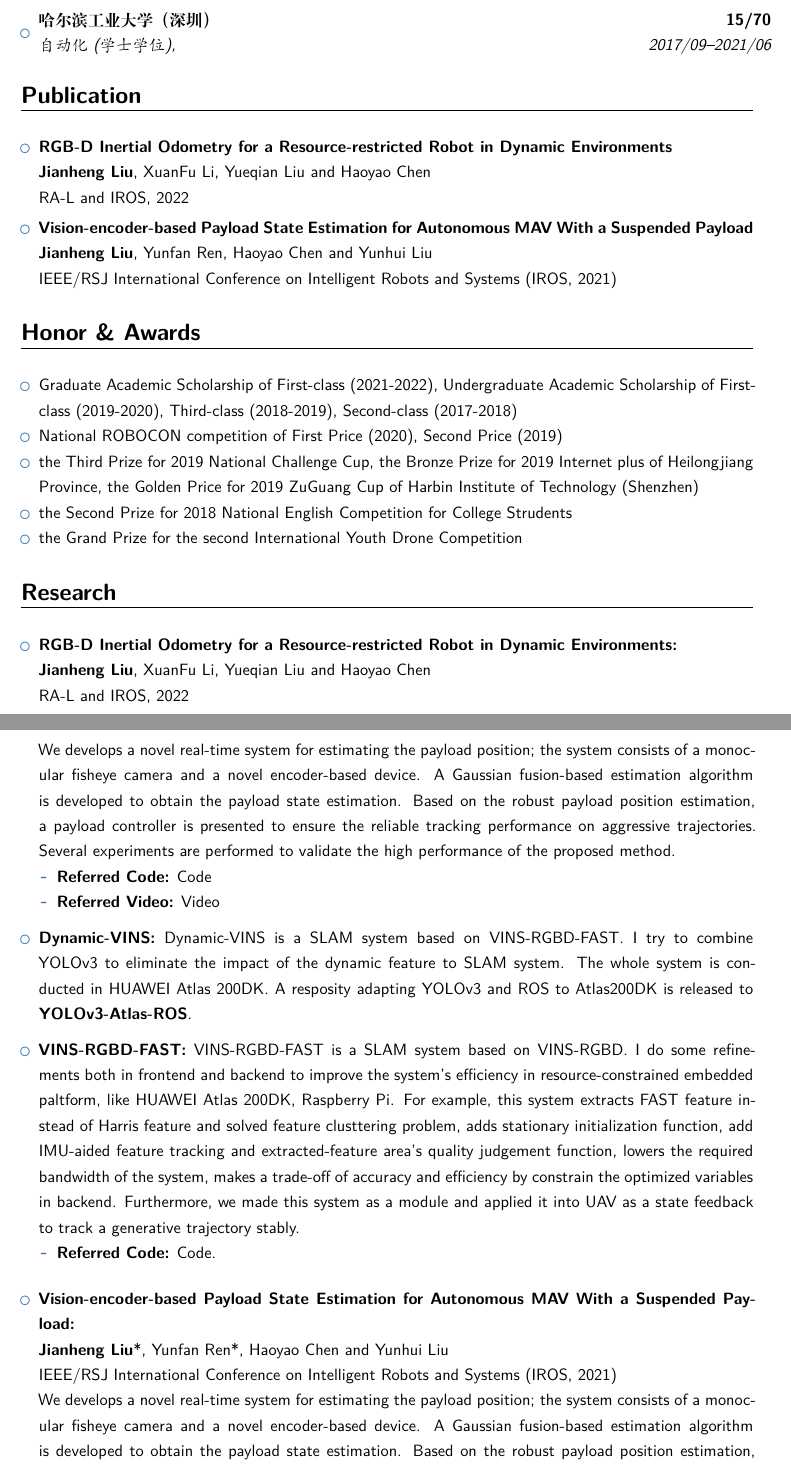
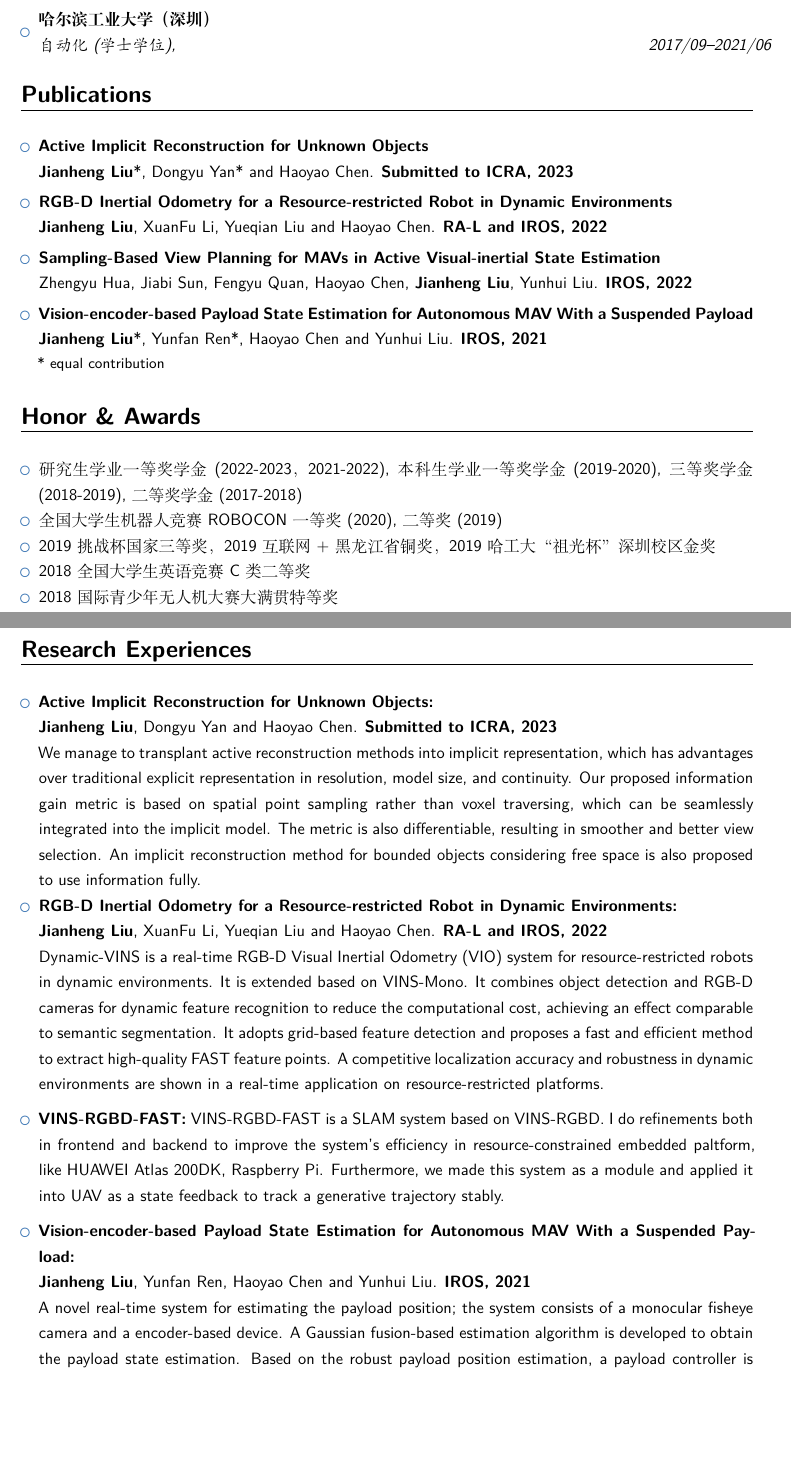
Before and after one commit to jianhengLiu/jianhengLiu.github.io, a LaTeX CV (latex/liujianheng_cv_cn.tex): two parts of pages 1 and 2 of 3 before the commit and two parts of pages 1 and 2 of 2 after it, joined at a grey line, cut so that both start at the same text, the shorter picture padded with empty space. Compiled offline with XeLaTeX.

Commit message:
✨ feat(update 20220925):

```diff
--- a/latex/liujianheng_cv_cn.tex
+++ b/latex/liujianheng_cv_cn.tex
@@ -68,38 +71,46 @@
 
 \item{\cventry{2021/09--Present}{控制科学与工程 (研究生学位)}{哈尔滨工业大学（深圳）}{推免生}{\textit{}}{}}
 
-\item{\cventry{2017/09--2021/06}{自动化 (学士学位)}{哈尔滨工业大学（深圳）}{15/70}{\textit{}}{}}
+\item{\cventry{2017/09--2021/06}{自动化 (学士学位)}{哈尔滨工业大学（深圳）}{}{\textit{}}{}}
 
 \end{itemize}
 
 \vspace{2pt}
 
-\section{Publication}
+\section{Publications}
 
 \vspace{5pt}
 
 \begin{itemize}
 
+    \item{\textbf{Active Implicit Reconstruction for Unknown Objects}
+
+    \small{\textbf{Jianheng Liu}*, Dongyu Yan* and Haoyao Chen. \textbf{Submitted to ICRA, 2023}}
+    }
+
+    \vspace{3pt}
+
 
 \item{\textbf{RGB-D Inertial Odometry for a Resource-restricted Robot in Dynamic Environments}
 
-\small{\textbf{Jianheng Liu}, XuanFu Li, Yueqian Liu and Haoyao Chen}
-% \small{\textbf{Jianheng Liu}*, Yunfan Ren*, Haoyao Chen and Yunhui Liu}
+\small{\textbf{Jianheng Liu}, XuanFu Li, Yueqian Liu and Haoyao Chen. \textbf{RA-L and IROS, 2022}}
+}
 
-\small{RA-L and IROS, 2022}
+\vspace{3pt}
+
+\item{\textbf{Sampling-Based View Planning for MAVs in Active Visual-inertial State Estimation}
+
+\small{Zhengyu Hua, Jiabi Sun, Fengyu Quan, Haoyao Chen, \textbf{Jianheng Liu}, Yunhui Liu. \textbf{IROS, 2022}}
 }
 
 \vspace{3pt}
 
 \item{\textbf{Vision-encoder-based Payload State Estimation for Autonomous MAV With a Suspended Payload}
 
-\small{\textbf{Jianheng Liu}, Yunfan Ren, Haoyao Chen and Yunhui Liu}
-% \small{\textbf{Jianheng Liu}*, Yunfan Ren*, Haoyao Chen and Yunhui Liu}
-
-\small{IEEE/RSJ International Conference on Intelligent Robots and Systems (IROS, 2021) }
+\small{\textbf{Jianheng Liu}*, Yunfan Ren*, Haoyao Chen and Yunhui Liu. \textbf{IROS, 2021}}
 }
 
-% \small{* co-first author}
+\footnotesize{* equal contribution}
 
 \end{itemize}
 
@@ -109,55 +120,64 @@
 
 \begin{itemize}
 
-\item{Graduate Academic Scholarship of First-class (2021-2022), Undergraduate Academic Scholarship of First-class (2019-2020), Third-class (2018-2019), Second-class (2017-2018)}
+\item{研究生学业一等奖学金(2022-2023，2021-2022), 本科生学业一等奖学金(2019-2020), 三等奖学金(2018-2019), 二等奖学金(2017-2018)}
 
-\item{National ROBOCON competition of First Price (2020), Second Price (2019)}
+\item{全国大学生机器人竞赛ROBOCON一等奖(2020), 二等奖(2019)}
 
-\item{the Third Prize for 2019 National Challenge Cup, the Bronze Prize for 2019 Internet plus of Heilongjiang Province, the Golden Price for 2019  ZuGuang Cup of Harbin Institute of Technology (Shenzhen)}
+\item{2019挑战杯国家三等奖，2019互联网+黑龙江省铜奖，2019哈工大“祖光杯”深圳校区金奖}
 
-\item{the Second Prize for 2018 National English Competition for College Strudents}
+\item{2018全国大学生英语竞赛C类二等奖}
 
-\item{the Grand Prize for the second International Youth Drone Competition}
+\item{2018国际青少年无人机大赛大满贯特等奖}
 
 \end{itemize}
 
 
-\section{Research}
+\section{Research Experiences}
 
 \vspace{6pt}
 
 \begin{itemize}
 
+    \item \textbf{Active Implicit Reconstruction for Unknown Objects:}
+
+\textbf{Jianheng Liu}, Dongyu Yan and Haoyao Chen. \textbf{Submitted to ICRA, 2023}
+
+We manage to transplant active reconstruction methods into
+implicit representation, which has advantages over
+traditional explicit representation in resolution, model
+size, and continuity.
+Our proposed information gain metric is based on spatial
+point sampling rather than voxel traversing, which can be
+seamlessly integrated into the implicit model.
+The metric is also differentiable, resulting in smoother
+and better view selection.
+An implicit reconstruction method for bounded objects
+considering free space is also proposed to use information
+fully.
+
 \item \textbf{RGB-D Inertial Odometry for a Resource-restricted Robot in Dynamic Environments:}
 
-\textbf{Jianheng Liu}, XuanFu Li, Yueqian Liu and Haoyao Chen
+\textbf{Jianheng Liu}, XuanFu Li, Yueqian Liu and Haoyao Chen. \textbf{RA-L and IROS, 2022}
 
-RA-L and IROS, 2022
+Dynamic-VINS is a real-time RGB-D Visual Inertial Odometry (VIO) system for resource-restricted robots in dynamic environments. It is extended based on \href{https://github.com/HKUST-Aerial-Robotics/VINS-Mono}{VINS-Mono}. It combines object detection and RGB-D cameras for dynamic feature recognition to reduce the computational cost, achieving an effect comparable to semantic segmentation. It adopts grid-based feature detection and proposes a fast and efficient method to extract high-quality FAST feature points. A competitive localization accuracy and robustness in dynamic environments are shown in a real-time application on  resource-restricted platforms.
 
-We develops a novel real-time system for estimating the payload position; the system consists of a monocular fisheye camera and a novel encoder-based device. A Gaussian fusion-based estimation algorithm is developed to obtain the payload state estimation. Based on the robust payload position estimation, a payload controller is presented to ensure the reliable tracking performance on aggressive trajectories. Several experiments are performed to validate the high performance of the proposed method.
-
-\begin{itemize}
-\item \textbf{Referred Code:} \href{https://github.com/HITSZ-NRSL/Dynamic-VINS}{Code}
-\item \textbf{Referred Video:} \href{https://www.bilibili.com/video/BV1bF411t7mx?share_source=copy_web}{Video}
-\end{itemize}
+% \begin{itemize}
+% \item \textbf{Referred Code:} \href{https://github.com/HITSZ-NRSL/Dynamic-VINS.git}{Dynamic-VINS}
+% \item \textbf{Referred Video:} \href{https://youtu.be/y0U1IVtFBwY}{Youtube}, \href{https://www.bilibili.com/video/BV1bF411t7mx}{Bilibili}
+% \end{itemize}
 \vspace{6pt}
 
-\item \textbf{Dynamic-VINS:} Dynamic-VINS is a SLAM system based on VINS-RGBD-FAST. I try to combine YOLOv3 to eliminate the impact of the dynamic feature to SLAM system. The whole system is conducted in HUAWEI Atlas 200DK. A resposity adapting YOLOv3 and ROS to Atlas200DK is released to \href{https://github.com/jianhengLiu/YOLOv3-Atlas-ROS}{\textbf{YOLOv3-Atlas-ROS}}.
+\item \textbf{VINS-RGBD-FAST:} VINS-RGBD-FAST is a SLAM system based on VINS-RGBD. I do refinements both in frontend and backend to improve the system's efficiency in resource-constrained embedded paltform, like HUAWEI Atlas 200DK, Raspberry Pi. Furthermore, we made this system as a module and applied it into UAV as a state feedback to track a generative trajectory stably.
 
-\vspace{6pt}
-
-\item \textbf{VINS-RGBD-FAST:} VINS-RGBD-FAST is a SLAM system based on VINS-RGBD. I do some refinements both in frontend and backend to improve the system's efficiency in resource-constrained embedded paltform, like HUAWEI Atlas 200DK, Raspberry Pi. For example, this system extracts FAST feature instead of Harris feature and solved feature clusttering problem, adds stationary initialization function, add IMU-aided feature tracking and extracted-feature area's quality judgement function, lowers the required bandwidth of the system, makes a trade-off of accuracy and efficiency by constrain the optimized variables in backend. Furthermore, we made this system as a module and applied it into UAV as a state feedback to track a generative trajectory stably.
-
-\begin{itemize}
-\item \textbf{Referred Code:} \href{https://github.com/jianhengLiu/VINS-RGBD-FAST}{Code}.
-\end{itemize}
-\vspace{6pt}
+% \begin{itemize}
+% \item \textbf{Referred Code:} \href{https://github.com/jianhengLiu/VINS-RGBD-FAST}{VINS-RGBD-FAST}.
+% \end{itemize}
 \vspace{6pt}
 
 \item \textbf{Vision-encoder-based Payload State Estimation for Autonomous MAV With a Suspended Payload:}
 
-\textbf{Jianheng Liu}*, Yunfan Ren*, Haoyao Chen and Yunhui Liu
+\textbf{Jianheng Liu}, Yunfan Ren, Haoyao Chen and Yunhui Liu. \textbf{IROS, 2021}
 
-IEEE/RSJ International Conference on Intelligent Robots and Systems (IROS, 2021)
+A novel real-time system for estimating the payload position; the system consists of a monocular fisheye camera and a encoder-based device. A Gaussian fusion-based estimation algorithm is developed to obtain the payload state estimation. Based on the robust payload position estimation, a payload controller is presented to ensure the reliable tracking performance on aggressive trajectories.
 
-We develops a novel real-time system for estimating the payload position; the system consists of a monocular fisheye camera and a novel encoder-based device. A Gaussian fusion-based estimation algorithm is developed to obtain the payload state estimation. Based on the robust payload position estimation, a payload controller is presented to ensure the reliable tracking performance on aggressive trajectories. Several experiments are performed to validate the high performance of the proposed method.
```
Also changed, not shown: index.md (+32 -4 lines), latex/liujianheng_cv.tex (+27 -18 lines), index.assets/ar_icra23.png (added), latex/liujianheng_cv.pdf, latex/liujianheng_cv_cn.pdf, latex/liujianheng_cv_cn.tex (56 more changed lines).
